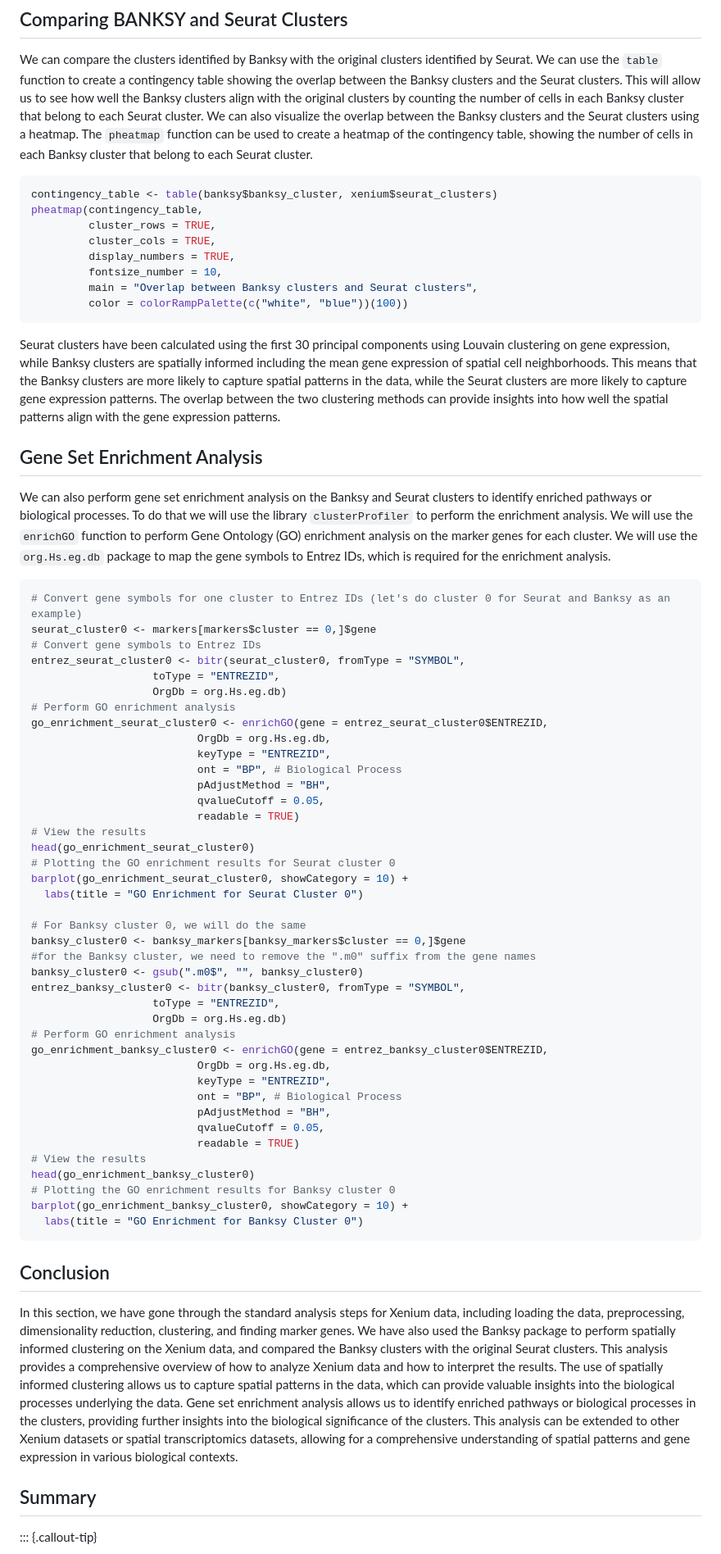
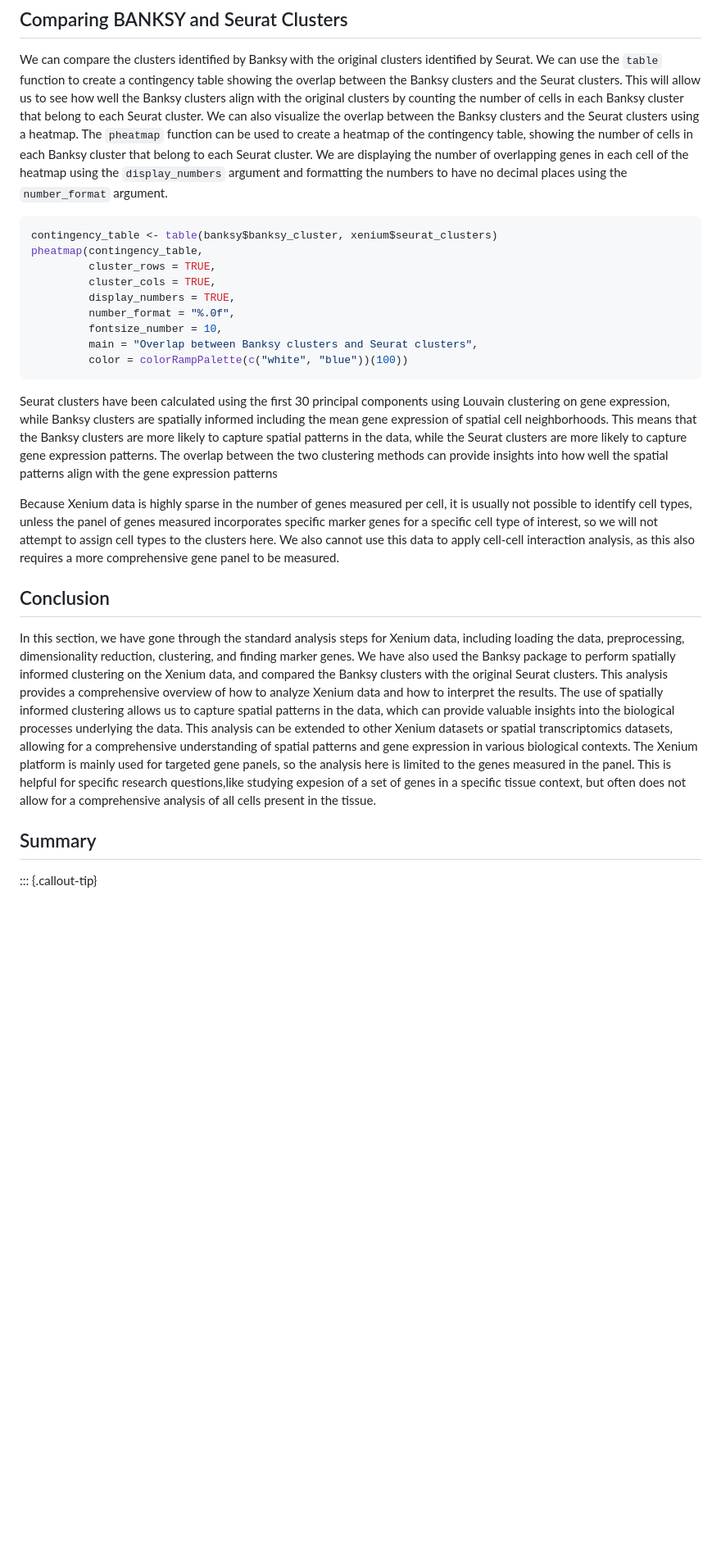
Before and after one commit to cambiotraining/spatial-transcriptomics, a Markdown page: materials/11-XeniumExample.md, the part around the change printed below. Shown: that part at 82% size. Rendered like a GitHub page; blank space fills up the shorter version.

Commit message:
Finalising the self-led examples

````diff
--- a/materials/11-XeniumExample.md
+++ b/materials/11-XeniumExample.md
@@ -131,7 +128,7 @@ BANKSY adds m0 or m1 to the gene names to indicate either mean neighbor expressi
 
 ## Comparing BANKSY and Seurat Clusters
 We can compare the clusters identified by Banksy with the original clusters identified by Seurat. We can use the `table` function to create a contingency table showing the overlap between the Banksy clusters and the Seurat clusters. This will allow us to see how well the Banksy clusters align with the original clusters by counting the number of cells in each Banksy cluster that belong to each Seurat cluster.
-We can also visualize the overlap between the Banksy clusters and the Seurat clusters using a heatmap. The `pheatmap` function can be used to create a heatmap of the contingency table, showing the number of cells in each Banksy cluster that belong to each Seurat cluster.
+We can also visualize the overlap between the Banksy clusters and the Seurat clusters using a heatmap. The `pheatmap` function can be used to create a heatmap of the contingency table, showing the number of cells in each Banksy cluster that belong to each Seurat cluster. We are displaying the number of overlapping genes in each cell of the heatmap using the `display_numbers` argument and formatting the numbers to have no decimal places using the `number_format` argument.
 
 ```r
 contingency_table <- table(banksy$banksy_cluster, xenium$seurat_clusters)
@@ -139,65 +136,23 @@ pheatmap(contingency_table,
          cluster_rows = TRUE,
          cluster_cols = TRUE,
          display_numbers = TRUE,
+         number_format = "%.0f",
          fontsize_number = 10,
          main = "Overlap between Banksy clusters and Seurat clusters",
          color = colorRampPalette(c("white", "blue"))(100))
 ```
 
 Seurat clusters have been calculated using the first 30 principal components using Louvain clustering on gene expression, while Banksy clusters are spatially informed including the mean gene expression of spatial cell neighborhoods.
-This means that the Banksy clusters are more likely to capture spatial patterns in the data, while the Seurat clusters are more likely to capture gene expression patterns. The overlap between the two clustering methods can provide insights into how well the spatial patterns align with the gene expression patterns.
+This means that the Banksy clusters are more likely to capture spatial patterns in the data, while the Seurat clusters are more likely to capture gene expression patterns. The overlap between the two clustering methods can provide insights into how well the spatial patterns align with the gene expression patterns
 
-## Gene Set Enrichment Analysis
-We can also perform gene set enrichment analysis on the Banksy and Seurat clusters to identify enriched pathways or biological processes. To do that we will use the library `clusterProfiler` to perform the enrichment analysis. We will use the `enrichGO` function to perform Gene Ontology (GO) enrichment analysis on the marker genes for each cluster.
-We will use the `org.Hs.eg.db` package to map the gene symbols to Entrez IDs, which is required for the enrichment analysis.
 
-```r
-# Convert gene symbols for one cluster to Entrez IDs (let's do cluster 0 for Seurat and Banksy as an example)
-seurat_cluster0 <- markers[markers$cluster == 0,]$gene
-# Convert gene symbols to Entrez IDs
-entrez_seurat_cluster0 <- bitr(seurat_cluster0, fromType = "SYMBOL",
-                   toType = "ENTREZID",
-                   OrgDb = org.Hs.eg.db)
-# Perform GO enrichment analysis
-go_enrichment_seurat_cluster0 <- enrichGO(gene = entrez_seurat_cluster0$ENTREZID,
-                          OrgDb = org.Hs.eg.db,
-                          keyType = "ENTREZID",
-                          ont = "BP", # Biological Process
-                          pAdjustMethod = "BH",
-                          qvalueCutoff = 0.05,
-                          readable = TRUE)
-# View the results
-head(go_enrichment_seurat_cluster0)
-# Plotting the GO enrichment results for Seurat cluster 0
-barplot(go_enrichment_seurat_cluster0, showCategory = 10) +
-  labs(title = "GO Enrichment for Seurat Cluster 0")
-
-# For Banksy cluster 0, we will do the same
-banksy_cluster0 <- banksy_markers[banksy_markers$cluster == 0,]$gene
-#for the Banksy cluster, we need to remove the ".m0" suffix from the gene names
-banksy_cluster0 <- gsub(".m0$", "", banksy_cluster0)
-entrez_banksy_cluster0 <- bitr(banksy_cluster0, fromType = "SYMBOL",
-                   toType = "ENTREZID",
-                   OrgDb = org.Hs.eg.db)
-# Perform GO enrichment analysis
-go_enrichment_banksy_cluster0 <- enrichGO(gene = entrez_banksy_cluster0$ENTREZID,
-                          OrgDb = org.Hs.eg.db,
-                          keyType = "ENTREZID",
-                          ont = "BP", # Biological Process
-                          pAdjustMethod = "BH",
-                          qvalueCutoff = 0.05,
-                          readable = TRUE)
-# View the results
-head(go_enrichment_banksy_cluster0)
-# Plotting the GO enrichment results for Banksy cluster 0
-barplot(go_enrichment_banksy_cluster0, showCategory = 10) +
-  labs(title = "GO Enrichment for Banksy Cluster 0")
-```
+Because Xenium data is highly sparse in the number of genes measured per cell, it is usually not possible to identify cell types, unless the panel of genes measured incorporates specific marker genes for a specific cell type of interest, so we will not attempt to assign cell types to the clusters here. We also cannot use this data to apply cell-cell interaction analysis, as this also requires a more comprehensive gene panel to be measured.
 
 ## Conclusion
 In this section, we have gone through the standard analysis steps for Xenium data, including loading the data, preprocessing, dimensionality reduction, clustering, and finding marker genes. We have also used the Banksy package to perform spatially informed clustering on the Xenium data, and compared the Banksy clusters with the original Seurat clusters.
-This analysis provides a comprehensive overview of how to analyze Xenium data and how to interpret the results. The use of spatially informed clustering allows us to capture spatial patterns in the data, which can provide valuable insights into the biological processes underlying the data. Gene set enrichment analysis allows us to identify enriched pathways or biological processes in the clusters, providing further insights into the biological significance of the clusters.
+This analysis provides a comprehensive overview of how to analyze Xenium data and how to interpret the results. The use of spatially informed clustering allows us to capture spatial patterns in the data, which can provide valuable insights into the biological processes underlying the data.
 This analysis can be extended to other Xenium datasets or spatial transcriptomics datasets, allowing for a comprehensive understanding of spatial patterns and gene expression in various biological contexts.
+The Xenium platform is mainly used for targeted gene panels, so the analysis here is limited to the genes measured in the panel. This is helpful for specific research questions,like studying expesion of a set of genes in a specific tissue context, but often does not allow for a comprehensive analysis of all cells present in the tissue.
 
 ## Summary
 
````
Also changed, not shown: other parts of materials/11-XeniumExample.md (+6 -10 lines), materials/10-VisiumExample.md (+11 -13 lines), materials/12-MerfishExample.md (+21 -2 lines).
